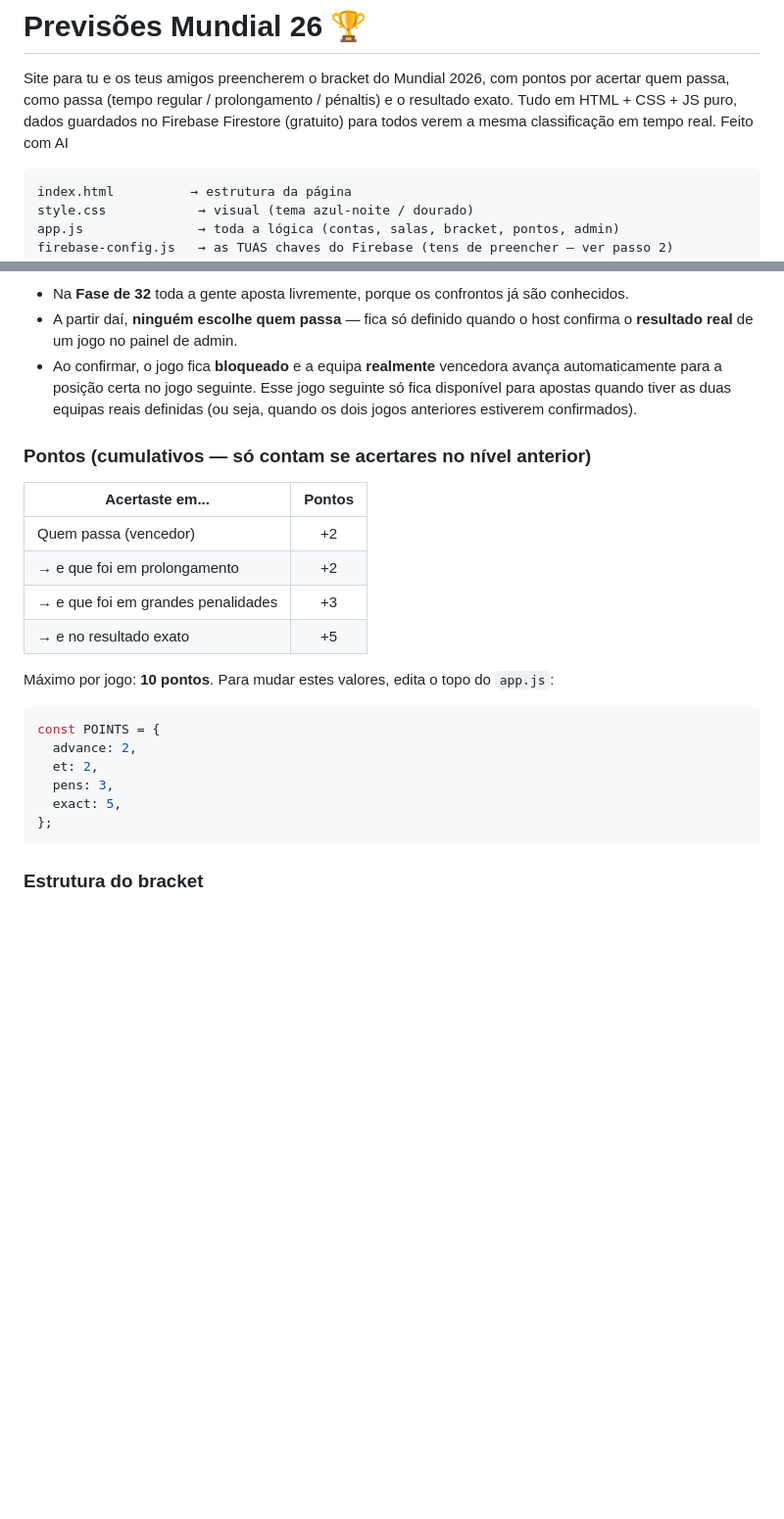
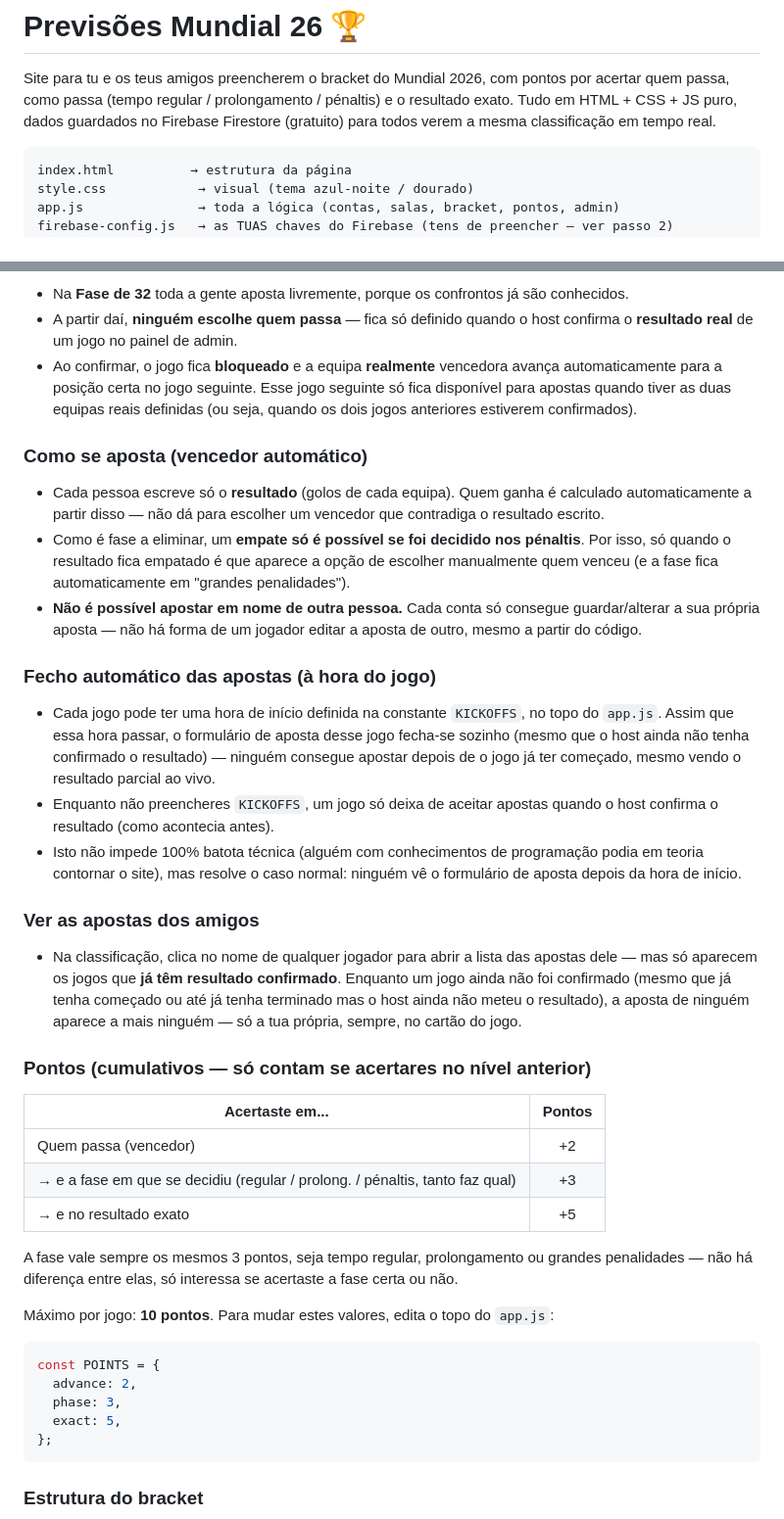
Before and after one commit to Zyrex7D7/mundialPredictions, a Markdown page: README.md, 2 parts joined by grey strips. Shown at 98% size. Rendered like a GitHub page; blank space fills up the shorter version.

````diff
--- a/README.md
+++ b/README.md
@@ -5,7 +5,6 @@ pontos por acertar quem passa, como passa (tempo regular / prolongamento
 / pénaltis) e o resultado exato. Tudo em HTML + CSS + JS puro, dados
 guardados no Firebase Firestore (gratuito) para todos verem a mesma
 classificação em tempo real.
-Feito com AI
 
 ```
 index.html          → estrutura da página
@@ -123,14 +122,50 @@ etc.) sem misturar com a sala a sério dos teus amigos.
   tiver as duas equipas reais definidas (ou seja, quando os dois jogos
   anteriores estiverem confirmados).
 
+### Como se aposta (vencedor automático)
+- Cada pessoa escreve só o **resultado** (golos de cada equipa). Quem
+  ganha é calculado automaticamente a partir disso — não dá para
+  escolher um vencedor que contradiga o resultado escrito.
+- Como é fase a eliminar, um **empate só é possível se foi decidido nos
+  pénaltis**. Por isso, só quando o resultado fica empatado é que
+  aparece a opção de escolher manualmente quem venceu (e a fase fica
+  automaticamente em "grandes penalidades").
+- **Não é possível apostar em nome de outra pessoa.** Cada conta só
+  consegue guardar/alterar a sua própria aposta — não há forma de um
+  jogador editar a aposta de outro, mesmo a partir do código.
+
+### Fecho automático das apostas (à hora do jogo)
+- Cada jogo pode ter uma hora de início definida na constante
+  `KICKOFFS`, no topo do `app.js`. Assim que essa hora passar, o
+  formulário de aposta desse jogo fecha-se sozinho (mesmo que o host
+  ainda não tenha confirmado o resultado) — ninguém consegue apostar
+  depois de o jogo já ter começado, mesmo vendo o resultado parcial ao
+  vivo.
+- Enquanto não preencheres `KICKOFFS`, um jogo só deixa de aceitar
+  apostas quando o host confirma o resultado (como acontecia antes).
+- Isto não impede 100% batota técnica (alguém com conhecimentos de
+  programação podia em teoria contornar o site), mas resolve o caso
+  normal: ninguém vê o formulário de aposta depois da hora de início.
+
+### Ver as apostas dos amigos
+- Na classificação, clica no nome de qualquer jogador para abrir a
+  lista das apostas dele — mas só aparecem os jogos que **já têm
+  resultado confirmado**. Enquanto um jogo ainda não foi confirmado
+  (mesmo que já tenha começado ou até já tenha terminado mas o host
+  ainda não meteu o resultado), a aposta de ninguém aparece a mais
+  ninguém — só a tua própria, sempre, no cartão do jogo.
+
 ### Pontos (cumulativos — só contam se acertares no nível anterior)
 
-| Acertaste em...                        | Pontos |
-|-----------------------------------------|:------:|
-| Quem passa (vencedor)                   | +2     |
-| → e que foi em prolongamento            | +2     |
-| → e que foi em grandes penalidades      | +3     |
-| → e no resultado exato                  | +5     |
+| Acertaste em...                                          | Pontos |
+|-----------------------------------------------------------|:------:|
+| Quem passa (vencedor)                                      | +2     |
+| → e a fase em que se decidiu (regular / prolong. / pénaltis, tanto faz qual) | +3     |
+| → e no resultado exato                                     | +5     |
+
+A fase vale sempre os mesmos 3 pontos, seja tempo regular,
+prolongamento ou grandes penalidades — não há diferença entre elas,
+só interessa se acertaste a fase certa ou não.
 
 Máximo por jogo: **10 pontos**. Para mudar estes valores, edita o topo
 do `app.js`:
@@ -138,8 +173,7 @@ do `app.js`:
 ```js
 const POINTS = {
   advance: 2,
-  et: 2,
-  pens: 3,
+  phase: 3,
   exact: 5,
 };
 ```
````
